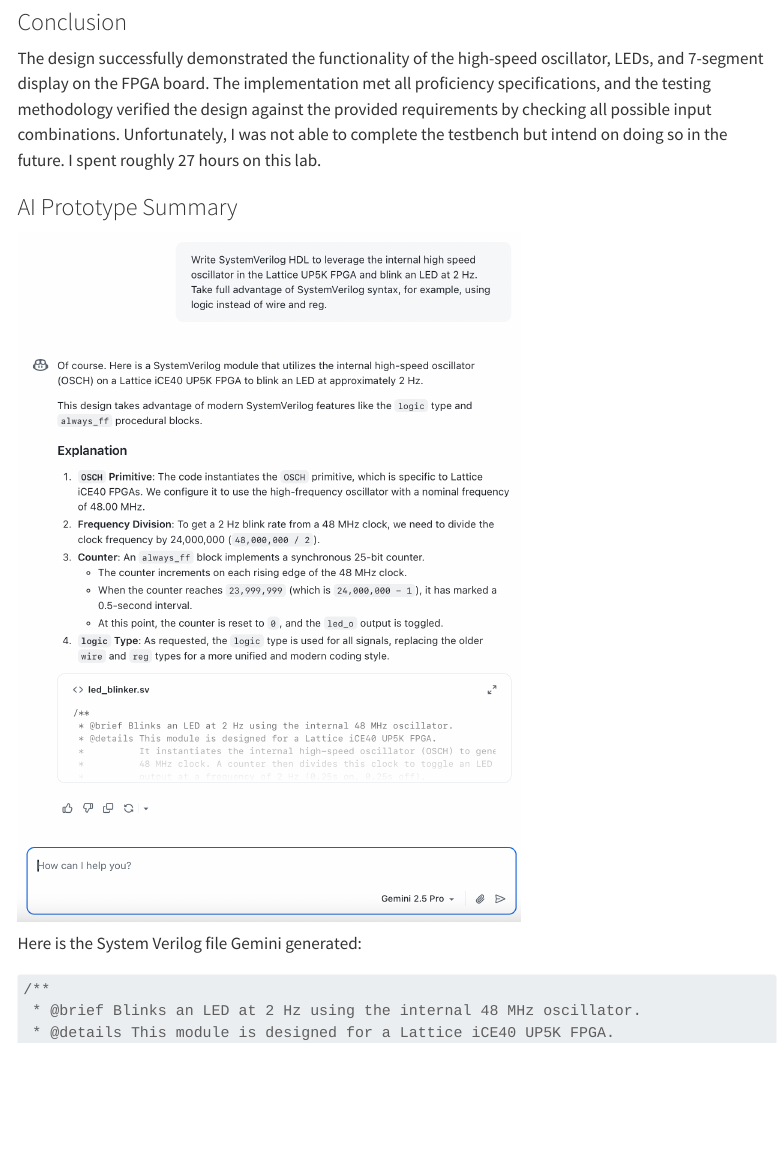
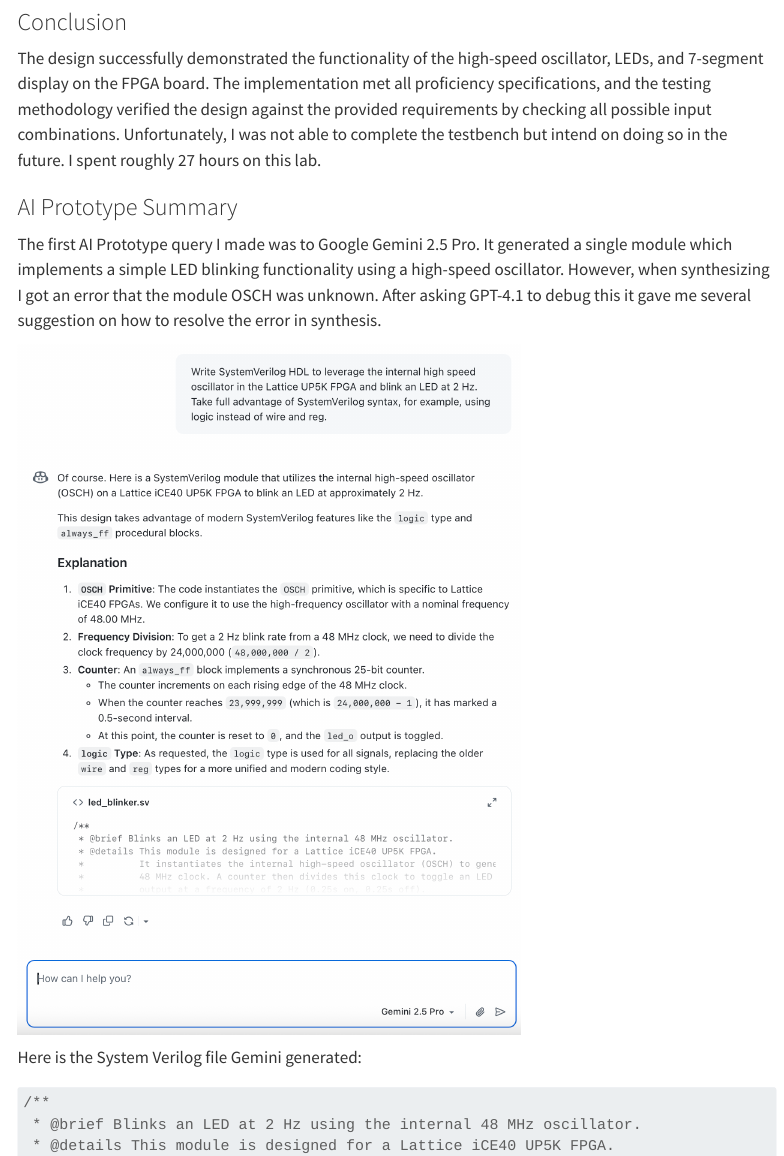
Before and after one commit to chrjohnson26/hmc-e155-portfolio, a Quarto document (labs.qmd): the page in a window 1100 px wide, from 2380 px down. Rendered offline with R 4.5, knitr and Pandoc in place of Quarto, with nearby package versions; menus at the side of the page are left out; long lines of code are wrapped.

Commit message:
ai prototype

```diff
--- a/labs.qmd
+++ b/labs.qmd
@@ -49,6 +49,8 @@ Given more time I would complete the test bench I began writing then use ModelSi
 The design successfully demonstrated the functionality of the high-speed oscillator, LEDs, and 7-segment display on the FPGA board. The implementation met all proficiency specifications, and the testing methodology verified the design against the provided requirements by checking all possible input combinations. Unfortunately, I was not able to complete the testbench but intend on doing so in the future. I spent roughly 27 hours on this lab.
 
 ### AI Prototype Summary
+
+The first AI Prototype query I made was to Google Gemini 2.5 Pro. It generated a single module which implements a simple LED blinking functionality using a high-speed oscillator. However, when synthesizing I got an error that the module OSCH was unknown. After asking GPT-4.1 to debug this it gave me several suggestion on how to resolve the error in synthesis.
 
 <!-- ![Google Gemini 2.5 Pro's Response](labs/lab_1/images/ai.png) -->
 
```
